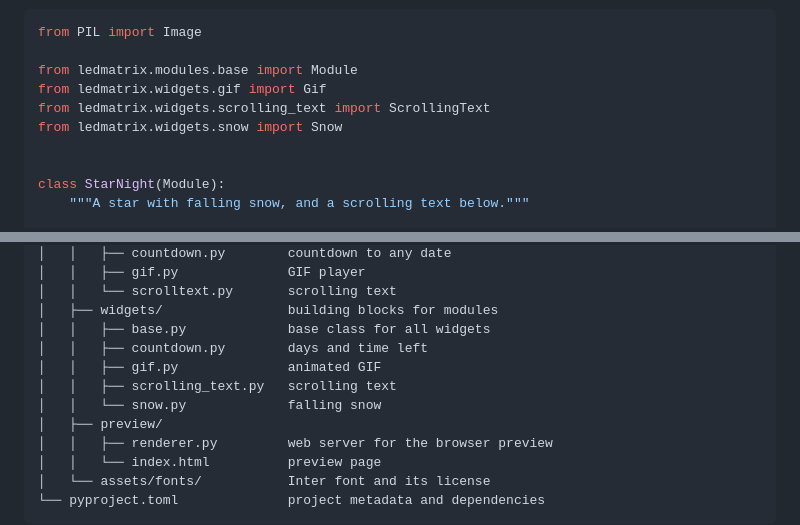
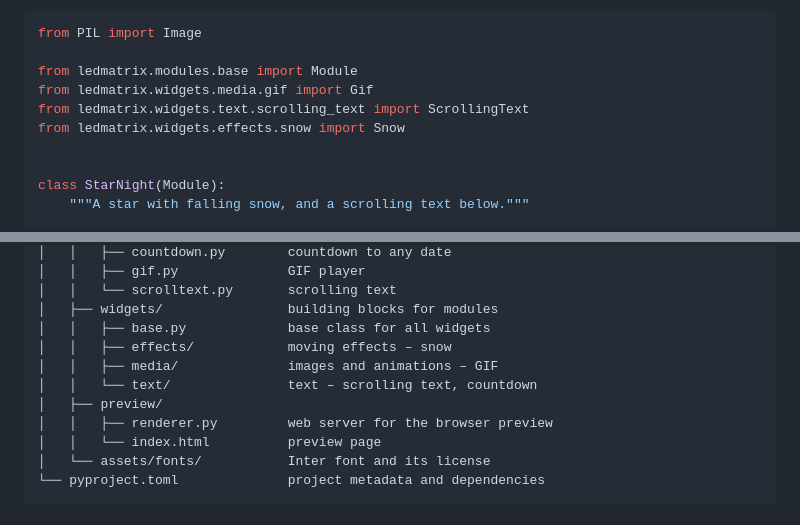
Before and after one commit to gerry-git-ops/Waveshare-P2.5-LED-Matrix, a Markdown page: README.md, 2 parts joined by grey strips. Drawn GitHub-style.

```diff
--- a/README.md
+++ b/README.md
@@ -329,9 +329,9 @@ Example – a star with falling snow and a rainbow text in the bottom row:
 from PIL import Image
 
 from ledmatrix.modules.base import Module
-from ledmatrix.widgets.gif import Gif
-from ledmatrix.widgets.scrolling_text import ScrollingText
-from ledmatrix.widgets.snow import Snow
+from ledmatrix.widgets.media.gif import Gif
+from ledmatrix.widgets.text.scrolling_text import ScrollingText
+from ledmatrix.widgets.effects.snow import Snow
 
 
 class StarNight(Module):
@@ -476,10 +476,9 @@ Waveshare-P2.5-LED-Matrix/
 │   │   └── scrolltext.py       scrolling text
 │   ├── widgets/                building blocks for modules
 │   │   ├── base.py             base class for all widgets
-│   │   ├── countdown.py        days and time left
-│   │   ├── gif.py              animated GIF
-│   │   ├── scrolling_text.py   scrolling text
-│   │   └── snow.py             falling snow
+│   │   ├── effects/            moving effects – snow
+│   │   ├── media/              images and animations – GIF
+│   │   └── text/               text – scrolling text, countdown
 │   ├── preview/
 │   │   ├── renderer.py         web server for the browser preview
 │   │   └── index.html          preview page
```
Also changed, not shown: docs/README.de.md (+6 -7 lines), examples/cruise_ship.png (added).
